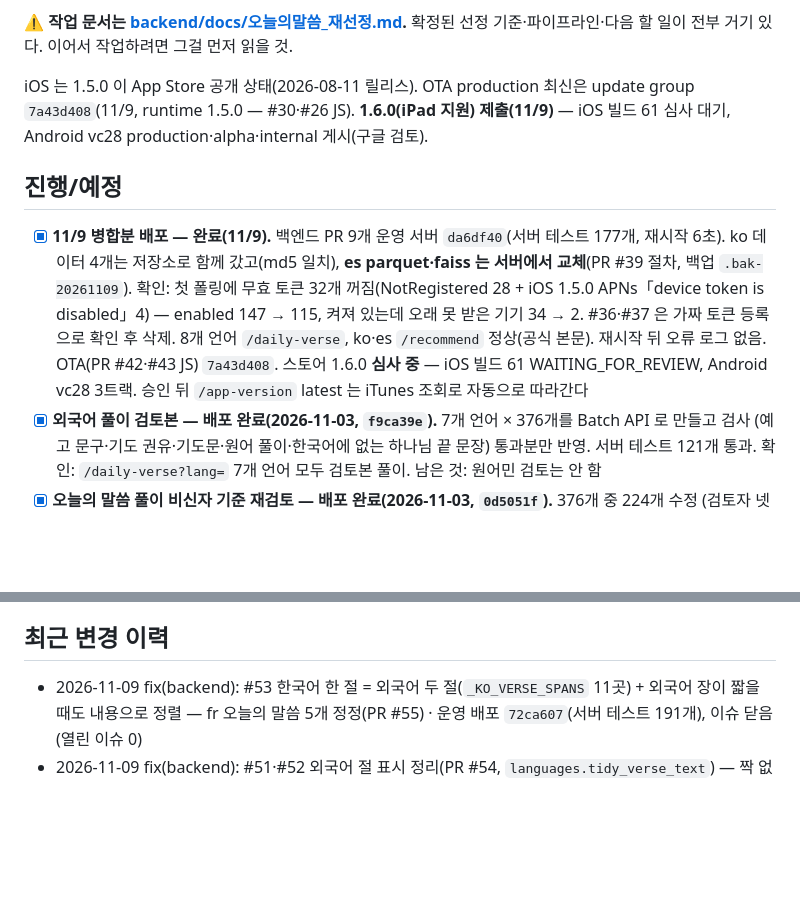
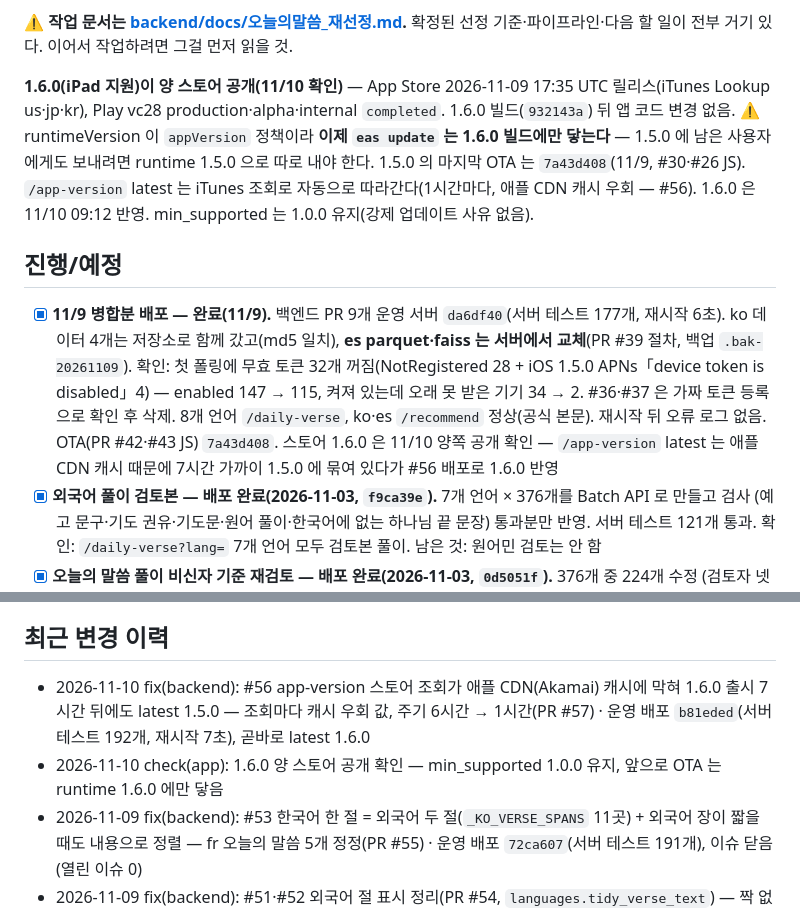
Before and after one commit to sunghong32/WithGod, a Markdown page: docs/STATUS.md, 2 parts joined by grey strips. Rendered like a GitHub page; blank space fills up the shorter version.

Commit message:
docs: #56 운영 배포 기록 · 1.6.0 양 스토어 공개

```diff
--- a/docs/STATUS.md
+++ b/docs/STATUS.md
@@ -51,7 +51,12 @@ OpenAI 시절 이탈리아어만 gpt-4o 로 올리던 장치는 `LLM_MODEL_IT`(
 ⚠️ **작업 문서는 [backend/docs/오늘의말씀_재선정.md](../backend/docs/오늘의말씀_재선정.md).**
 확정된 선정 기준·파이프라인·다음 할 일이 전부 거기 있다. 이어서 작업하려면 그걸 먼저 읽을 것.
 
-iOS 는 1.5.0 이 App Store 공개 상태(2026-08-11 릴리스). OTA production 최신은 update group `7a43d408`(11/9, runtime 1.5.0 — #30·#26 JS). **1.6.0(iPad 지원) 제출(11/9)** — iOS 빌드 61 심사 대기, Android vc28 production·alpha·internal 게시(구글 검토).
+**1.6.0(iPad 지원)이 양 스토어 공개(11/10 확인)** — App Store 2026-11-09 17:35 UTC 릴리스(iTunes Lookup us·jp·kr),
+Play vc28 production·alpha·internal `completed`. 1.6.0 빌드(`932143a`) 뒤 앱 코드 변경 없음.
+⚠️ runtimeVersion 이 `appVersion` 정책이라 **이제 `eas update` 는 1.6.0 빌드에만 닿는다** — 1.5.0 에 남은 사용자에게도
+보내려면 runtime 1.5.0 으로 따로 내야 한다. 1.5.0 의 마지막 OTA 는 `7a43d408`(11/9, #30·#26 JS).
+`/app-version` latest 는 iTunes 조회로 자동으로 따라간다(1시간마다, 애플 CDN 캐시 우회 — #56). 1.6.0 은 11/10 09:12 반영.
+min_supported 는 1.0.0 유지(강제 업데이트 사유 없음).
 
 ## 진행/예정
 
@@ -60,8 +65,8 @@ iOS 는 1.5.0 이 App Store 공개 상태(2026-08-11 릴리스). OTA production
       확인: 첫 폴링에 무효 토큰 32개 꺼짐(NotRegistered 28 + iOS 1.5.0 APNs「device token is disabled」4) —
       enabled 147 → 115, 켜져 있는데 오래 못 받은 기기 34 → 2. #36·#37 은 가짜 토큰 등록으로 확인 후 삭제.
       8개 언어 `/daily-verse`, ko·es `/recommend` 정상(공식 본문). 재시작 뒤 오류 로그 없음.
-      OTA(PR #42·#43 JS) `7a43d408`. 스토어 1.6.0 **심사 중** — iOS 빌드 61 WAITING_FOR_REVIEW, Android vc28 3트랙.
-      승인 뒤 `/app-version` latest 는 iTunes 조회로 자동으로 따라간다
+      OTA(PR #42·#43 JS) `7a43d408`. 스토어 1.6.0 은 11/10 양쪽 공개 확인 — `/app-version` latest 는 애플 CDN 캐시 때문에
+      7시간 가까이 1.5.0 에 묶여 있다가 #56 배포로 1.6.0 반영
 - [x] **외국어 풀이 검토본 — 배포 완료(2026-11-03, `f9ca39e`).** 7개 언어 × 376개를 Batch API 로 만들고 검사
       (예고 문구·기도 권유·기도문·원어 풀이·한국어에 없는 하나님 끝 문장) 통과분만 반영. 서버 테스트 121개 통과.
       확인: `/daily-verse?lang=` 7개 언어 모두 검토본 풀이. 남은 것: 원어민 검토는 안 함
@@ -138,6 +143,8 @@ iOS 는 1.5.0 이 App Store 공개 상태(2026-08-11 릴리스). OTA production
 
 ## 최근 변경 이력
 
+- 2026-11-10 fix(backend): #56 app-version 스토어 조회가 애플 CDN(Akamai) 캐시에 막혀 1.6.0 출시 7시간 뒤에도 latest 1.5.0 — 조회마다 캐시 우회 값, 주기 6시간 → 1시간(PR #57) · 운영 배포 `b81eded`(서버 테스트 192개, 재시작 7초), 곧바로 latest 1.6.0
+- 2026-11-10 check(app): 1.6.0 양 스토어 공개 확인 — min_supported 1.0.0 유지, 앞으로 OTA 는 runtime 1.6.0 에만 닿음
 - 2026-11-09 fix(backend): #53 한국어 한 절 = 외국어 두 절(`_KO_VERSE_SPANS` 11곳) + 외국어 장이 짧을 때도 내용으로 정렬 — fr 오늘의 말씀 5개 정정(PR #55) · 운영 배포 `72ca607`(서버 테스트 191개), 이슈 닫음(열린 이슈 0)
 - 2026-11-09 fix(backend): #51·#52 외국어 절 표시 정리(PR #54, `languages.tidy_verse_text`) — 짝 없는 따옴표 떼기·닫기, 첫 글자 대문자. 오늘의 말씀 376 × 7 따옴표 46·소문자 78 → 0 · 운영 배포 `0895561`(서버 테스트 187개), 이슈 닫음
 - 2026-11-09 issue: 외국어 표시 결함 3개 등록(#51 따옴표·#52 소문자·#53 합절) — 이사야 30:2 누락은 공식 본문의 합절이라 결함 아님
```
Also changed, not shown: other parts of docs/STATUS.md (+1 -1 lines).
